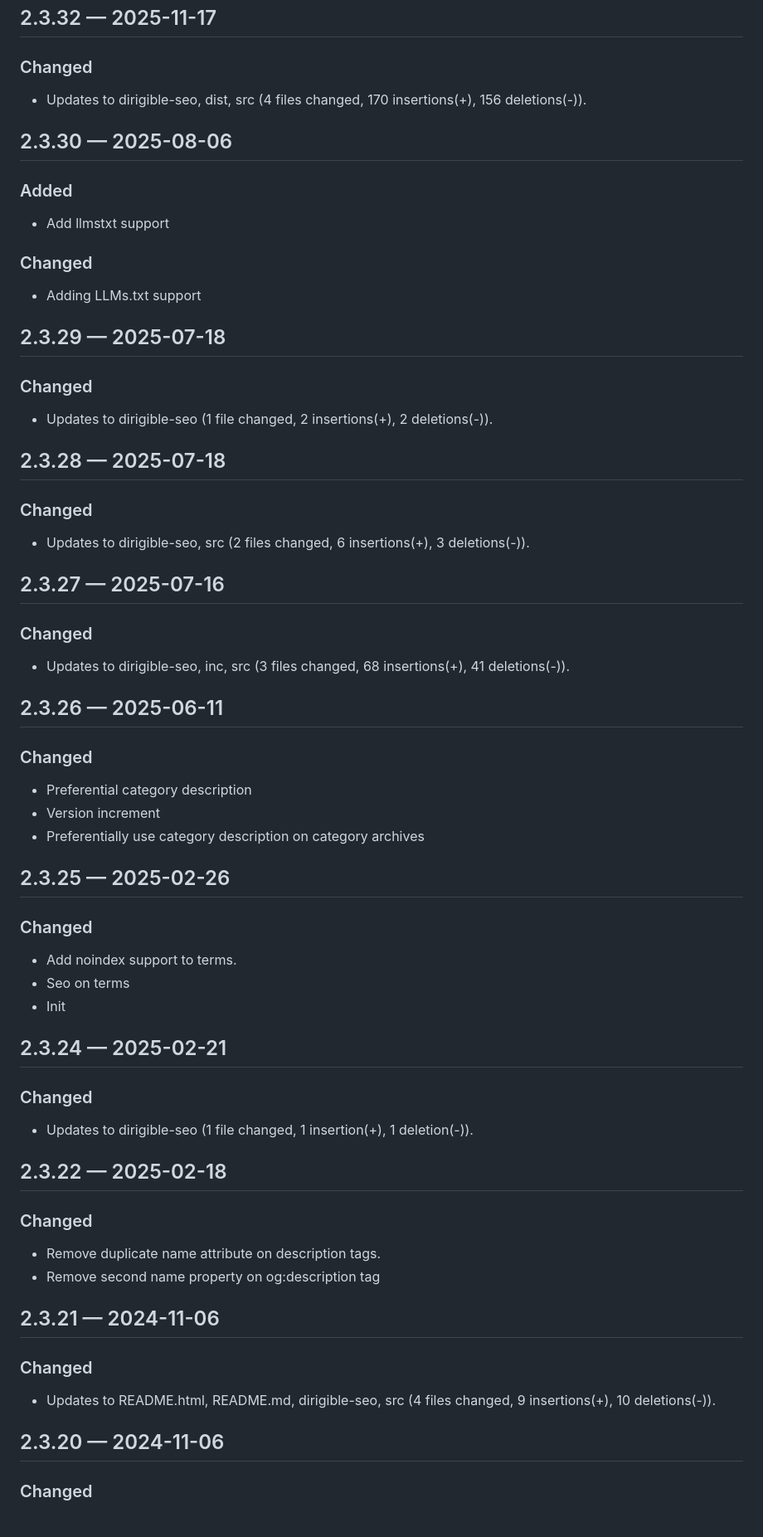
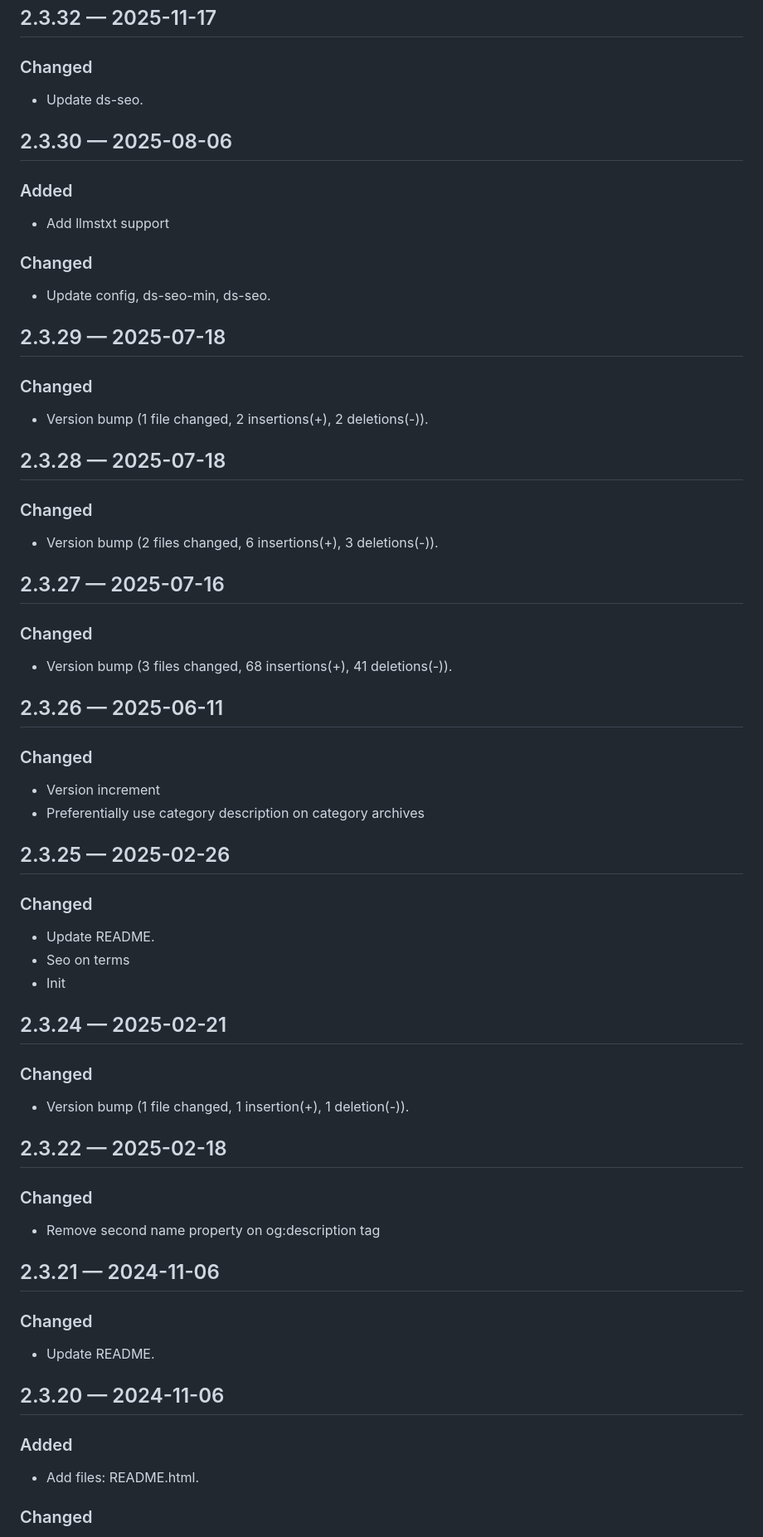
Before and after one commit to DirigibleStudio/dirigible-seo, a Markdown page: CHANGELOG.md, the part around one of its changes. Shown at 83% size. GitHub-like rendering.

```diff
--- a/CHANGELOG.md
+++ b/CHANGELOG.md
@@ -67,7 +67,7 @@ All notable changes to Dirigible SEO are documented here.
 ## 2.3.32 — 2025-11-17
 
 ### Changed
-- Updates to dirigible-seo, dist, src (4 files changed, 170 insertions(+), 156 deletions(-)).
+- Update ds-seo.
 
 ## 2.3.30 — 2025-08-06
 
@@ -75,53 +75,54 @@ All notable changes to Dirigible SEO are documented here.
 - Add llmstxt support
 
 ### Changed
-- Adding LLMs.txt support
+- Update config, ds-seo-min, ds-seo.
 
 ## 2.3.29 — 2025-07-18
 
 ### Changed
-- Updates to dirigible-seo (1 file changed, 2 insertions(+), 2 deletions(-)).
+- Version bump (1 file changed, 2 insertions(+), 2 deletions(-)).
 
 ## 2.3.28 — 2025-07-18
 
 ### Changed
-- Updates to dirigible-seo, src (2 files changed, 6 insertions(+), 3 deletions(-)).
+- Version bump (2 files changed, 6 insertions(+), 3 deletions(-)).
 
 ## 2.3.27 — 2025-07-16
 
 ### Changed
-- Updates to dirigible-seo, inc, src (3 files changed, 68 insertions(+), 41 deletions(-)).
+- Version bump (3 files changed, 68 insertions(+), 41 deletions(-)).
 
 ## 2.3.26 — 2025-06-11
 
 ### Changed
-- Preferential category description
 - Version increment
 - Preferentially use category description on category archives
 
 ## 2.3.25 — 2025-02-26
 
 ### Changed
-- Add noindex support to terms.
+- Update README.
 - Seo on terms
 - Init
 
 ## 2.3.24 — 2025-02-21
 
 ### Changed
-- Updates to dirigible-seo (1 file changed, 1 insertion(+), 1 deletion(-)).
+- Version bump (1 file changed, 1 insertion(+), 1 deletion(-)).
 
 ## 2.3.22 — 2025-02-18
 
 ### Changed
-- Remove duplicate name attribute on description tags.
 - Remove second name property on og:description tag
 
 ## 2.3.21 — 2024-11-06
 
 ### Changed
-- Updates to README.html, README.md, dirigible-seo, src (4 files changed, 9 insertions(+), 10 deletions(-)).
+- Update README.
 
 ## 2.3.20 — 2024-11-06
 
+### Added
+- Add files: README.html.
+
 ### Changed
```
Also changed, not shown: other parts of CHANGELOG.md (+49 -38 lines).
